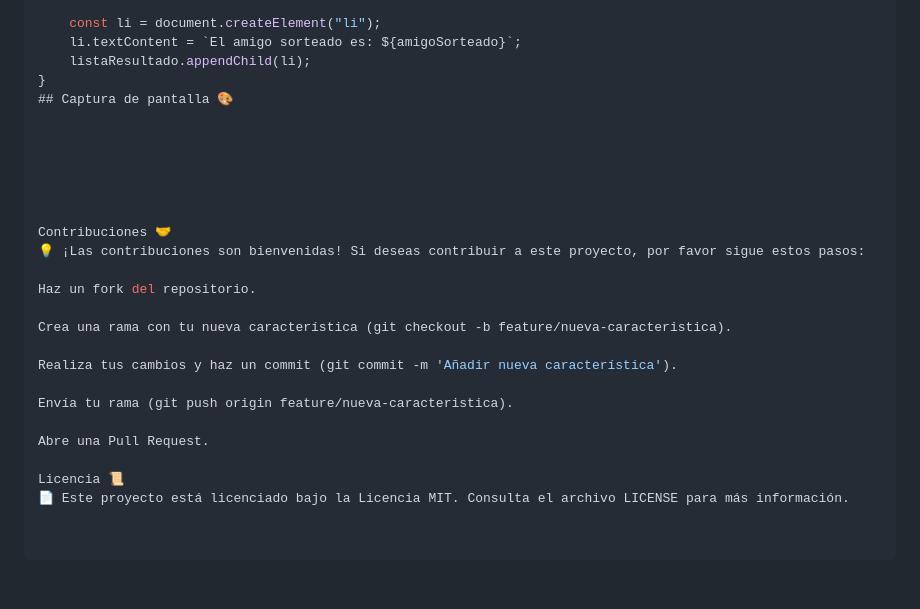
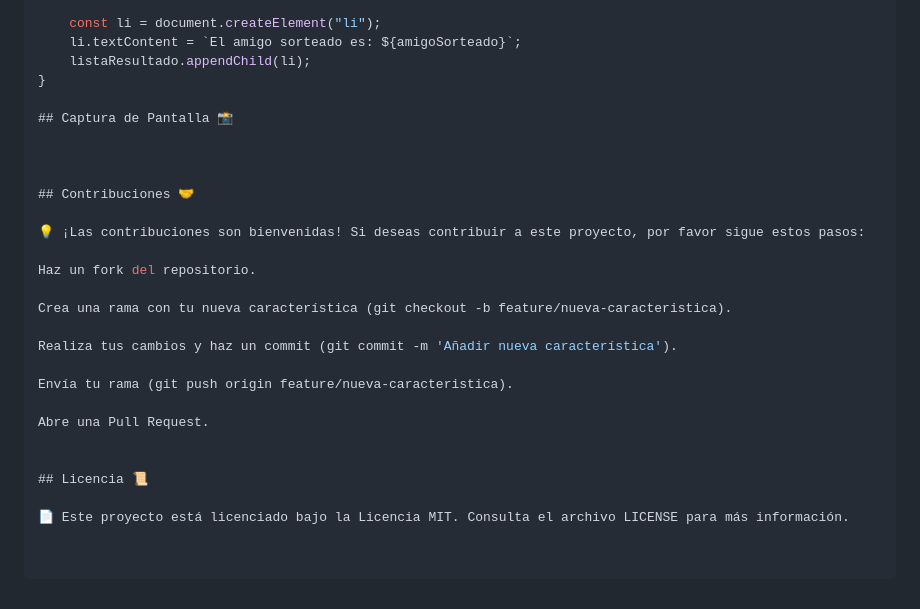
Before and after one commit to Marion13673/Challenge-amigo-secreto, a Markdown page: README.md, the part around the change. GitHub-like rendering.

```diff
--- a/README.md
+++ b/README.md
@@ -88,14 +88,13 @@ function mostrarResultado(amigoSorteado) {
     li.textContent = `El amigo sorteado es: ${amigoSorteado}`;
     listaResultado.appendChild(li);
 }
-## Captura de pantalla 🎨
+
+## Captura de Pantalla 📸
 
 
 
+## Contribuciones 🤝
 
-
-
-Contribuciones 🤝
 💡 ¡Las contribuciones son bienvenidas! Si deseas contribuir a este proyecto, por favor sigue estos pasos:
 
 Haz un fork del repositorio.
@@ -108,5 +107,7 @@ Envía tu rama (git push origin feature/nueva-caracteristica).
 
 Abre una Pull Request.
 
-Licencia 📜
+
+## Licencia 📜
+
 📄 Este proyecto está licenciado bajo la Licencia MIT. Consulta el archivo LICENSE para más información.
```
